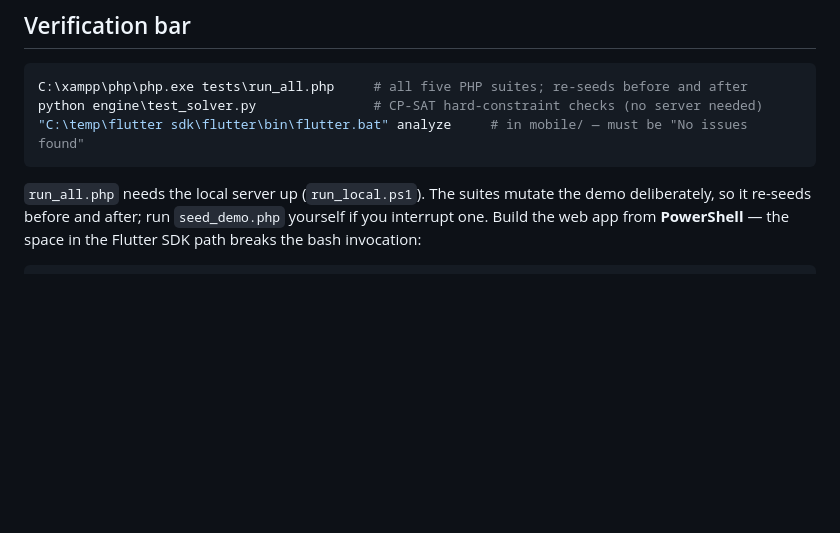
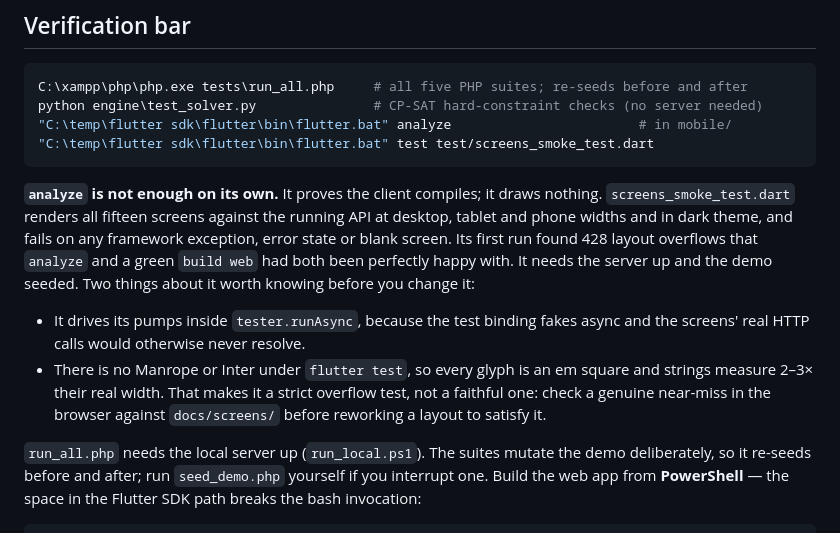
Before and after one commit to benhorris1988/Dispatch, a Markdown page: CLAUDE.md, the part around the change. Drawn GitHub-style; blank space fills up the shorter version.

Commit message:
Add the screen render test to the verification bar
analyze proves the client compiles and draws nothing; the screen test was what
found 428 layout overflows that both analyze and a green web build accepted.
Notes the two things that trip people up when changing it: the pumps must run
inside runAsync or the real HTTP calls never resolve, and there is no Manrope or
Inter under flutter test, so it measures text 2-3x wide and is a strict overflow
test rather than a faithful one.

Co-Authored-By: Claude Opus 5 <noreply@anthropic.com>

````diff
--- a/CLAUDE.md
+++ b/CLAUDE.md
@@ -36,8 +36,23 @@ Server** API (`api/`) + optional Python OR-Tools solver (`engine/`). Start with
 ```bash
 C:\xampp\php\php.exe tests\run_all.php     # all five PHP suites; re-seeds before and after
 python engine\test_solver.py               # CP-SAT hard-constraint checks (no server needed)
-"C:\temp\flutter sdk\flutter\bin\flutter.bat" analyze     # in mobile/ — must be "No issues found"
+"C:\temp\flutter sdk\flutter\bin\flutter.bat" analyze                        # in mobile/
+"C:\temp\flutter sdk\flutter\bin\flutter.bat" test test/screens_smoke_test.dart
 ```
+
+**`analyze` is not enough on its own.** It proves the client compiles; it draws nothing.
+`screens_smoke_test.dart` renders all fifteen screens against the running API at desktop,
+tablet and phone widths and in dark theme, and fails on any framework exception, error
+state or blank screen. Its first run found 428 layout overflows that `analyze` and a
+green `build web` had both been perfectly happy with. It needs the server up and the demo
+seeded. Two things about it worth knowing before you change it:
+
+- It drives its pumps inside `tester.runAsync`, because the test binding fakes async and
+  the screens' real HTTP calls would otherwise never resolve.
+- There is no Manrope or Inter under `flutter test`, so every glyph is an em square and
+  strings measure 2–3× their real width. That makes it a strict overflow test, not a
+  faithful one: check a genuine near-miss in the browser against `docs/screens/` before
+  reworking a layout to satisfy it.
 
 `run_all.php` needs the local server up (`run_local.ps1`). The suites mutate the demo
 deliberately, so it re-seeds before and after; run `seed_demo.php` yourself if you
````
